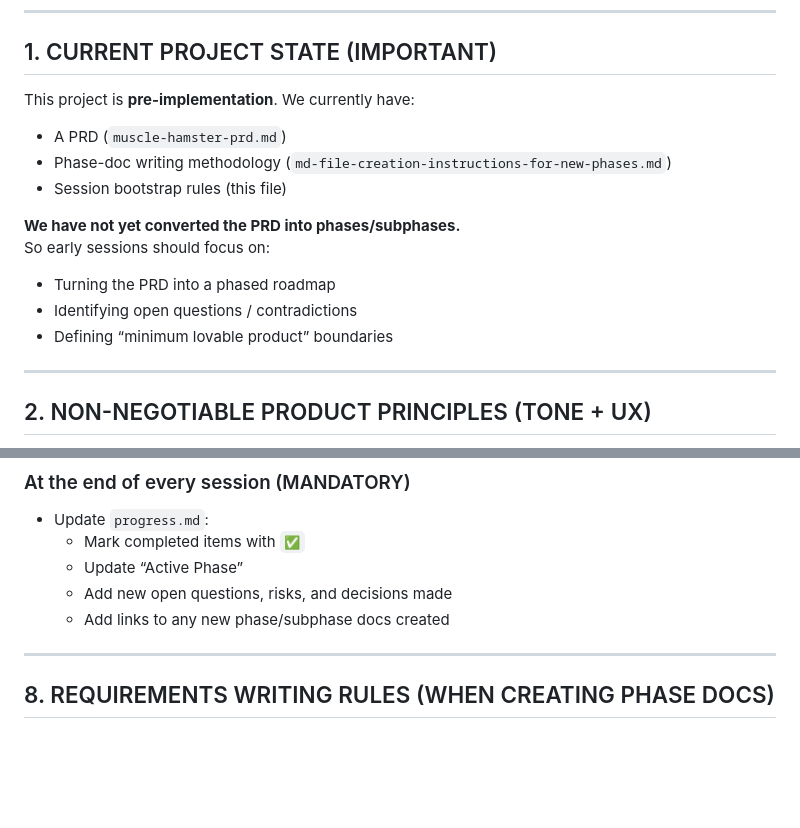
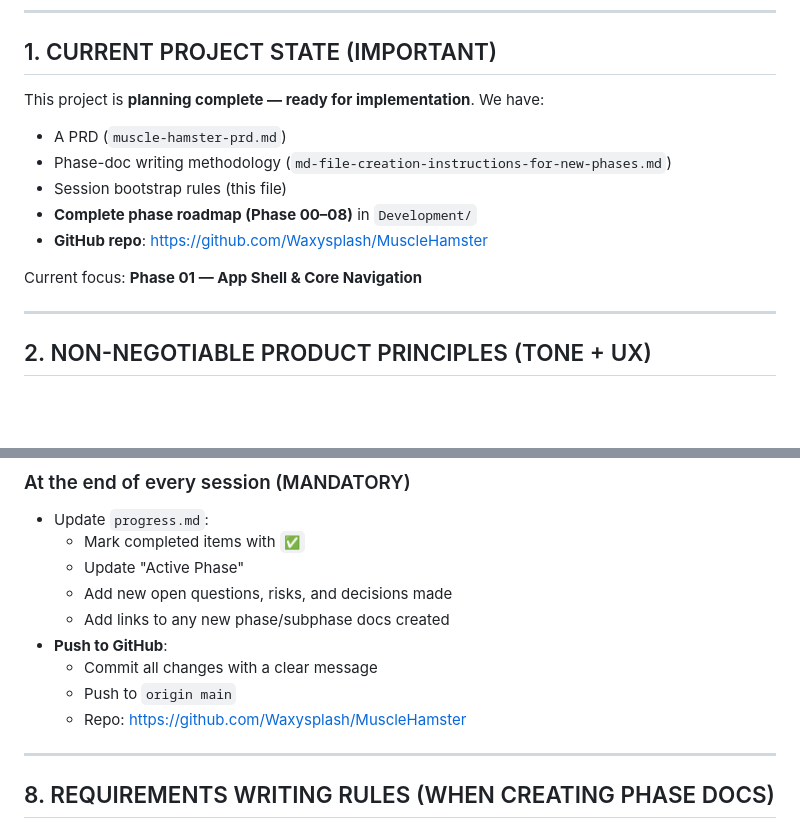
Before and after one commit to Waxysplash/MuscleHamster, a Markdown page: A1-new-session-instructions.md, 2 parts joined by grey strips. Drawn GitHub-style; blank space fills up the shorter version.

Commit message:
Update session instructions: add GitHub push requirement
- Updated project state to reflect planning complete
- Added mandatory GitHub push at end of every session
- Added repo URL reference

Co-Authored-By: Claude Opus 4.5 <noreply@anthropic.com>

```diff
--- a/A1-new-session-instructions.md
+++ b/A1-new-session-instructions.md
@@ -20,16 +20,14 @@
 
 ## 1. CURRENT PROJECT STATE (IMPORTANT)
 
-This project is **pre-implementation**. We currently have:
+This project is **planning complete — ready for implementation**. We have:
 - A PRD (`muscle-hamster-prd.md`)
 - Phase-doc writing methodology (`md-file-creation-instructions-for-new-phases.md`)
 - Session bootstrap rules (this file)
+- **Complete phase roadmap (Phase 00–08)** in `Development/`
+- **GitHub repo**: https://github.com/Waxysplash/MuscleHamster
 
-**We have not yet converted the PRD into phases/subphases.**
-So early sessions should focus on:
-- Turning the PRD into a phased roadmap
-- Identifying open questions / contradictions
-- Defining “minimum lovable product” boundaries
+Current focus: **Phase 01 — App Shell & Core Navigation**
 
 ---
 
@@ -125,9 +123,13 @@ The PRD includes at least one **inconsistency** that must be resolved before imp
 ### At the end of every session (MANDATORY)
 - Update `progress.md`:
   - Mark completed items with `✅`
-  - Update “Active Phase”
+  - Update "Active Phase"
   - Add new open questions, risks, and decisions made
   - Add links to any new phase/subphase docs created
+- **Push to GitHub**:
+  - Commit all changes with a clear message
+  - Push to `origin main`
+  - Repo: https://github.com/Waxysplash/MuscleHamster
 
 ---
 
```
